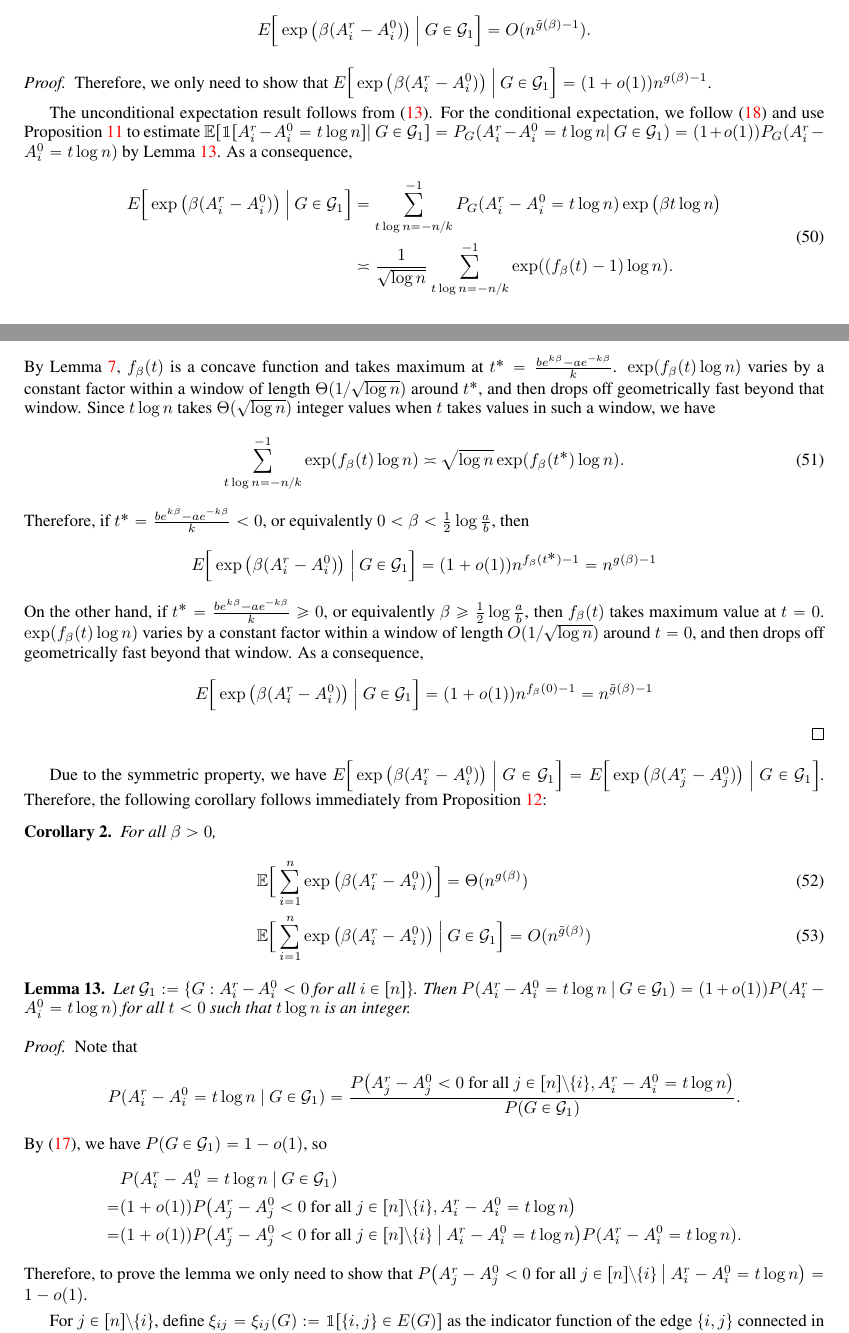
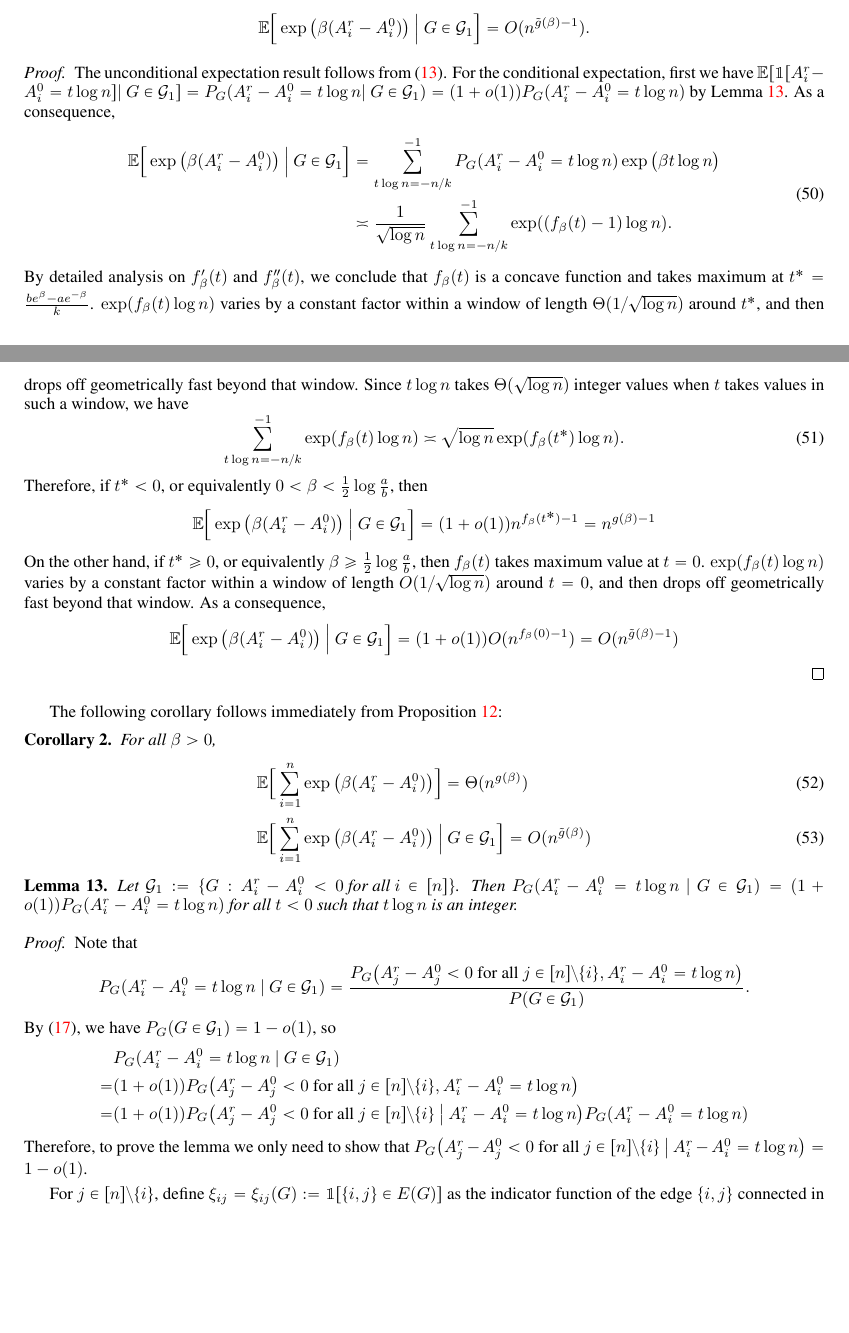
Before and after one commit to zhaofeng-shu33/SIBM, a LaTeX paper (extension.tex): two parts of pages 25 and 26 of 30, joined at a grey line, cut so that both start at the same text, the shorter picture padded with empty space. Compiled offline with pdfLaTeX.

Commit message:
stage sbm changes

```diff
--- a/extension.tex
+++ b/extension.tex
@@ -1618,31 +1618,30 @@ E \Big[  \exp\big(\beta (A^r_i-A^0_i) \big) ~\Big|~ G\in\cG_1 \Big]
 $$
 If $\beta\ge\frac{1}{2}\log\frac{a}{b}$, then
 \begin{align*}
-E \Big[  \exp\big(\beta (A^r_i-A^0_i) \big) ~\Big|~ G\in\cG_1 \Big]
+\mathbb{E} \Big[  \exp\big(\beta (A^r_i-A^0_i) \big) ~\Big|~ G\in\cG_1 \Big]
 = O(n^{\tilde{g}(\beta)-1})  .
 \end{align*}
 \end{proposition}
 \begin{proof}
 
-Therefore, we only need to show that
-$E \Big[\exp\big(\beta (A^r_i-A^0_i) \big) ~\Big|~ G\in\cG_1 \Big] = (1+o(1))n^{g(\beta) - 1}$.
 
 The unconditional expectation result follows from \eqref{eq:gbetaminus1}.
-For the conditional expectation, we follow \eqref{eq:split_tlogn} and use Proposition~\ref{prop:99} to estimate
+For the conditional expectation, first we have
 $\mathbb{E}[\mathbbm{1}[A^r_i - A^0_i = t \log n]|~G\in\cG_1] = P_G(A^r_i - A^0_i = t \log n|~G\in\cG_1) = (1+o(1))P_G(A^r_i - A^0_i = t \log n)$
 by Lemma~\ref{lm:5t}.
 As a consequence,
 \begin{equation}  \label{eq:wf1}
 \begin{aligned}
-E \Big[\exp\big(\beta (A^r_i-A^0_i) \big) ~\Big|~ G\in\cG_1 \Big]
+\mathbb{E} \Big[\exp\big(\beta (A^r_i-A^0_i) \big) ~\Big|~ G\in\cG_1 \Big]
 & =  \sum_{t\log n=-n/k}^{-1}
 P_G(A^r_i - A^0_i = t \log n)\exp\big(\beta t \log n \big)  \\
 & \asymp  \frac{1} {\sqrt{\log n}} \sum_{t\log n=-n/k}^{-1}
  \exp( (f_{\beta}(t) -1)\log n ) .
 \end{aligned}
 \end{equation}
-By Lemma~\ref{lm:ele}, $f_{\beta}(t)$ is a concave function and takes maximum at
-$t^\ast=\frac{b e^{k\beta}-a e^{-k\beta}}{k}$.
+By detailed analysis on $f'_{\beta}(t)$ and $f''_{\beta}(t)$,
+we conclude that $f_{\beta}(t)$ is a concave function and takes maximum at
+$t^\ast=\frac{b e^{\beta}-a e^{-\beta}}{k}$.
 $\exp( f_{\beta}(t) \log n)$ varies by a constant factor within a window of length $\Theta(1/\sqrt{\log n})$ around $t^\ast$, and
 then drops off geometrically fast beyond that window. Since $t\log n$ takes $\Theta(\sqrt{\log n})$ integer values when $t$ takes values in such a window, we have
 \begin{equation} \label{eq:wf2}
@@ -1651,25 +1650,23 @@ then drops off geometrically fast beyond that window. Since $t\log n$ takes $\Th
  \asymp \sqrt{\log n}
  \exp( f_{\beta}(t^\ast) \log n ) .
 \end{equation}
-Therefore, if $t^\ast=\frac{b e^{k\beta}-a e^{-k\beta}}{k}<0$,
+Therefore, if $t^\ast<0$,
 or equivalently $0<\beta<\frac{1}{2}\log\frac{a}{b}$, then
 $$
-E \Big[\exp\big(\beta (A^r_i-A^0_i) \big) ~\Big|~ G\in\cG_1 \Big] = (1+o(1))
+\mathbb{E} \Big[\exp\big(\beta (A^r_i-A^0_i) \big) ~\Big|~ G\in\cG_1 \Big] = (1+o(1))
 n^{f_{\beta}(t^*)-1} = n^{g(\beta)-1}
 $$
 On the other hand,
-if $t^\ast=\frac{b e^{k\beta}-a e^{-k\beta}}{k}\ge 0$, or equivalently $\beta\ge\frac{1}{2}\log\frac{a}{b}$, then
+if $t^\ast\ge 0$, or equivalently $\beta\ge\frac{1}{2}\log\frac{a}{b}$, then
 $f_{\beta}(t)$ takes maximum value at $t=0$.
 $\exp( f_{\beta}(t) \log n)$ varies by a constant factor within a window of length $O(1/\sqrt{\log n})$ around $t=0$, and
 then drops off geometrically fast beyond that window. As a consequence,
 \begin{align*}
-E \Big[\exp\big(\beta (A^r_i-A^0_i) \big) ~\Big|~ G\in\cG_1 \Big] = (1+o(1))
-n^{f_{\beta}(0)-1} = n^{\tilde{g}(\beta)-1}
-\end{align*}
-\end{proof}
-Due to the symmetric property, we have
-$E \Big[\exp\big(\beta (A^r_i-A^0_i) \big) ~\Big|~ G\in\cG_1 \Big] = E \Big[\exp\big(\beta (A^r_j-A^0_j) \big) ~\Big|~ G\in\cG_1 \Big]$.
-Therefore, the following corollary follows immediately from Proposition~\ref{prop:df}:
+\mathbb{E} \Big[\exp\big(\beta (A^r_i-A^0_i) \big) ~\Big|~ G\in\cG_1 \Big] = (1+o(1))
+O(n^{f_{\beta}(0)-1}) = O(n^{\tilde{g}(\beta)-1})
+\end{align*}
+\end{proof}
+The following corollary follows immediately from Proposition~\ref{prop:df}:
 \begin{corollary} \label{cr:yy}
 For all $\beta>0$,
 \begin{align}
@@ -1686,22 +1683,22 @@ For all $\beta>0$,
 
 \begin{lemma}  \label{lm:5t}
 Let $\cG_1:=\{G:A^r_i-A^0_i<0\text{~for all~}i\in[n]\}$.
-Then $P(A^r_i-A^0_i= t\log n~|~G\in\cG_1)= (1+o(1))P(A^r_i-A^0_i= t\log n)$ for all $t<0$ such that $t\log n$ is an integer.
+Then $P_G(A^r_i-A^0_i= t\log n~|~G\in\cG_1)= (1+o(1))P_G(A^r_i-A^0_i= t\log n)$ for all $t<0$ such that $t\log n$ is an integer.
 \end{lemma}
 
 \begin{proof}
 Note that
 $$
-P(A^r_i-A^0_i= t\log n~|~G\in\cG_1)
-=\frac{P \big(A^r_j-A^0_j<0\text{~for all~} j\in[n]\setminus\{i\}, A^r_i-A^0_i= t\log n \big)}{P(G\in\cG_1)} .
-$$
-By \eqref{eq:I_1}, we have $P(G\in\cG_1)=1-o(1)$, so
-\begin{align*}
-& P(A^r_i-A^0_i= t\log n~|~G\in\cG_1) \\
-= & (1+o(1)) P \big(A^r_j-A^0_j<0\text{~for all~} j\in[n]\setminus\{i\}, A^r_i-A^0_i= t\log n \big) \\
-= & (1+o(1)) P \big(A^r_j-A^0_j<0\text{~for all~} j\in[n]\setminus\{i\} ~\big|~ A^r_i-A^0_i= t\log n \big) P(A^r_i-A^0_i= t\log n) .
-\end{align*}
-Therefore, to prove the lemma we only need to show that $P \big(A^r_j-A^0_j<0\text{~for all~} j\in[n]\setminus\{i\} ~\big|~ A^r_i-A^0_i= t\log n \big)=1-o(1)$.
+P_G(A^r_i-A^0_i= t\log n~|~G\in\cG_1)
+=\frac{P_G \big(A^r_j-A^0_j<0\text{~for all~} j\in[n]\setminus\{i\}, A^r_i-A^0_i= t\log n \big)}{P(G\in\cG_1)} .
+$$
+By \eqref{eq:I_1}, we have $P_G(G\in\cG_1)=1-o(1)$, so
+\begin{align*}
+& P_G(A^r_i-A^0_i= t\log n~|~G\in\cG_1) \\
+= & (1+o(1)) P_G \big(A^r_j-A^0_j<0\text{~for all~} j\in[n]\setminus\{i\}, A^r_i-A^0_i= t\log n \big) \\
+= & (1+o(1)) P_G \big(A^r_j-A^0_j<0\text{~for all~} j\in[n]\setminus\{i\} ~\big|~ A^r_i-A^0_i= t\log n \big) P_G(A^r_i-A^0_i= t\log n)
+\end{align*}
+Therefore, to prove the lemma we only need to show that $P_G \big(A^r_j-A^0_j<0\text{~for all~} j\in[n]\setminus\{i\} ~\big|~ A^r_i-A^0_i= t\log n \big)=1-o(1)$.
 
 For $j\in[n]\setminus\{i\}$, define $\xi_{ij}=\xi_{ij}(G):=\mathbbm{1}[\{i,j\}\in E(G)]$ as the indicator function of the edge $\{i,j\}$ connected in graph $G$. We also define
 $$
```
Also changed, not shown: alg.tex (+9 -0 lines), extension.tex (16 more changed lines).
